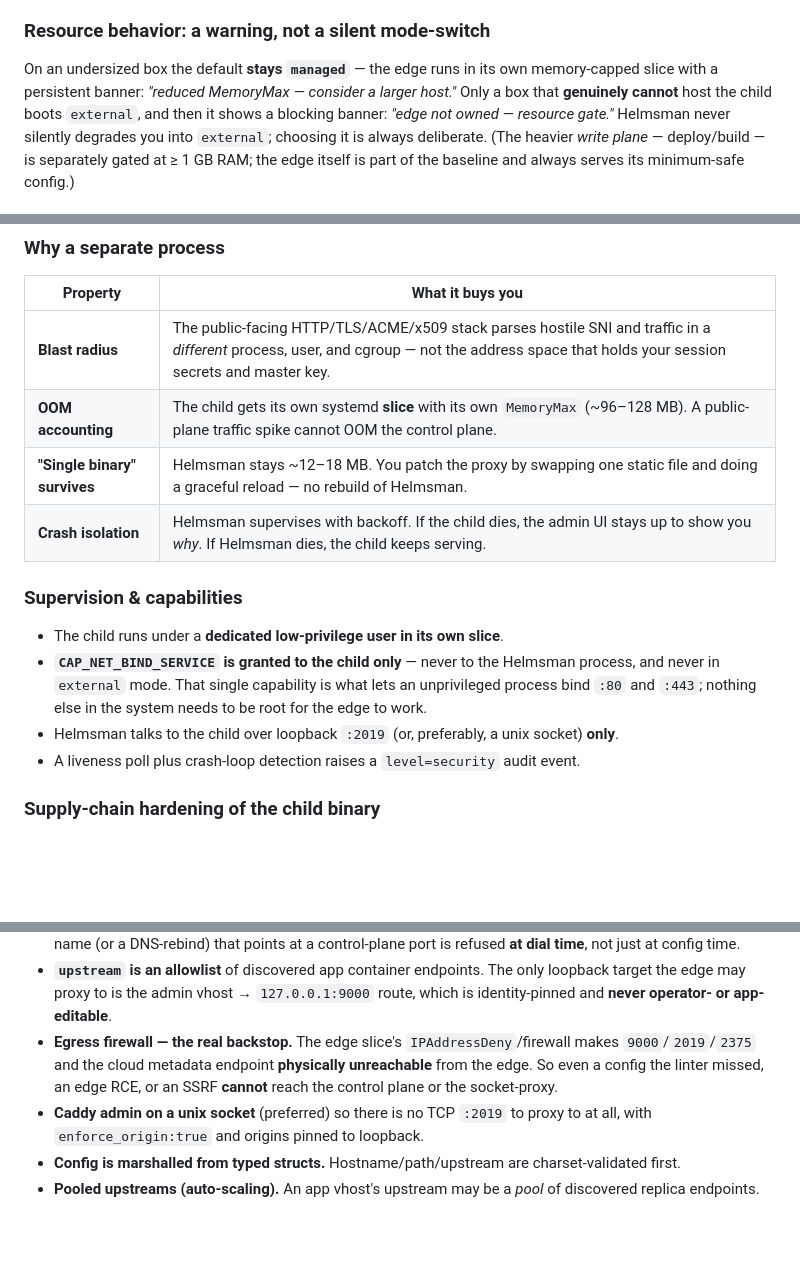
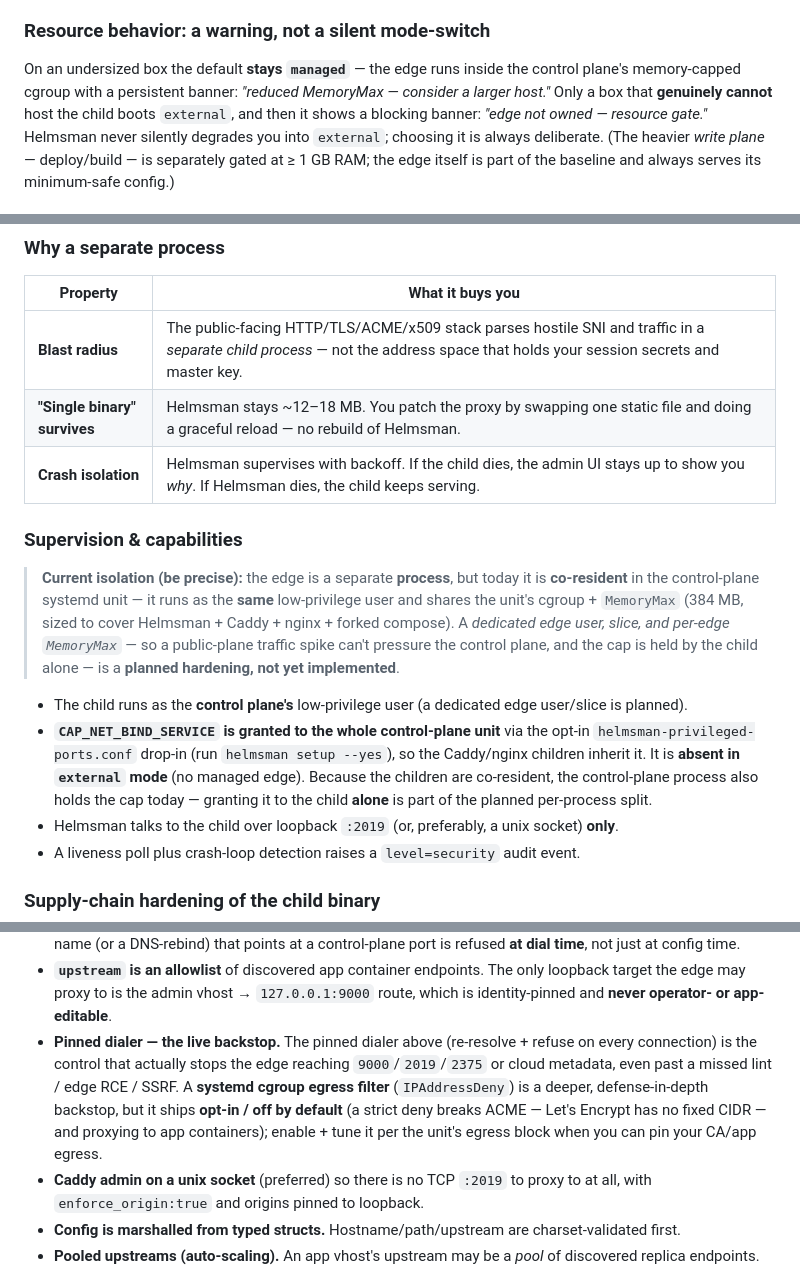
Before and after one commit to daboss2003/Helmsman, a Markdown page: docs/edge-and-tls.md, 3 parts joined by grey strips. Rendered like a GitHub page; blank space fills up the shorter version.

```diff
--- a/docs/edge-and-tls.md
+++ b/docs/edge-and-tls.md
@@ -89,8 +90,8 @@ chose external" never absolves the allowlist / XFF safety checks.
 
 ### Resource behavior: a warning, not a silent mode-switch
 
-On an undersized box the default **stays `managed`** — the edge runs in its own memory-capped slice
-with a persistent banner: *"reduced MemoryMax — consider a larger host."* Only a box that
+On an undersized box the default **stays `managed`** — the edge runs inside the control plane's
+memory-capped cgroup with a persistent banner: *"reduced MemoryMax — consider a larger host."* Only a box that
 **genuinely cannot** host the child boots `external`, and then it shows a blocking banner:
 *"edge not owned — resource gate."* Helmsman never silently degrades you into `external`; choosing it
 is always deliberate. (The heavier *write plane* — deploy/build — is separately gated at ≥ 1 GB RAM;
@@ -111,17 +112,20 @@ on-disk config file the proxy auto-loads — **the admin API is the single sourc
 
 | Property | What it buys you |
 |---|---|
-| **Blast radius** | The public-facing HTTP/TLS/ACME/x509 stack parses hostile SNI and traffic in a *different* process, user, and cgroup — not the address space that holds your session secrets and master key. |
-| **OOM accounting** | The child gets its own systemd **slice** with its own `MemoryMax` (~96–128 MB). A public-plane traffic spike cannot OOM the control plane. |
+| **Blast radius** | The public-facing HTTP/TLS/ACME/x509 stack parses hostile SNI and traffic in a *separate child process* — not the address space that holds your session secrets and master key. |
 | **"Single binary" survives** | Helmsman stays ~12–18 MB. You patch the proxy by swapping one static file and doing a graceful reload — no rebuild of Helmsman. |
 | **Crash isolation** | Helmsman supervises with backoff. If the child dies, the admin UI stays up to show you *why*. If Helmsman dies, the child keeps serving. |
 
 ### Supervision & capabilities
 
-- The child runs under a **dedicated low-privilege user in its own slice**.
-- **`CAP_NET_BIND_SERVICE` is granted to the child only** — never to the Helmsman process, and
-  never in `external` mode. That single capability is what lets an unprivileged process bind `:80`
-  and `:443`; nothing else in the system needs to be root for the edge to work.
+> **Current isolation (be precise):** the edge is a separate **process**, but today it is **co-resident** in the control-plane systemd unit — it runs as the **same** low-privilege user and shares the unit's cgroup + `MemoryMax` (384 MB, sized to cover Helmsman + Caddy + nginx + forked compose). A *dedicated edge user, slice, and per-edge `MemoryMax`* — so a public-plane traffic spike can't pressure the control plane, and the cap is held by the child alone — is a **planned hardening, not yet implemented**.
+
+- The child runs as the **control plane's** low-privilege user (a dedicated edge user/slice is planned).
+- **`CAP_NET_BIND_SERVICE` is granted to the whole control-plane unit** via the opt-in
+  `helmsman-privileged-ports.conf` drop-in (run `helmsman setup --yes`), so the Caddy/nginx
+  children inherit it. It is **absent in `external` mode** (no managed edge). Because the children
+  are co-resident, the control-plane process also holds the cap today — granting it to the child
+  **alone** is part of the planned per-process split.
 - Helmsman talks to the child over loopback `:2019` (or, preferably, a unix socket) **only**.
 - A liveness poll plus crash-loop detection raises a `level=security` audit event.
 
@@ -192,10 +196,12 @@ safe.
 - **`upstream` is an allowlist** of discovered app container endpoints. The only loopback target the
   edge may proxy to is the admin vhost → `127.0.0.1:9000` route, which is identity-pinned and
   **never operator- or app-editable**.
-- **Egress firewall — the real backstop.** The edge slice's `IPAddressDeny`/firewall makes
-  `9000`/`2019`/`2375` and the cloud metadata endpoint **physically unreachable** from the edge. So
-  even a config the linter missed, an edge RCE, or an SSRF **cannot** reach the control plane or the
-  socket-proxy.
+- **Pinned dialer — the live backstop.** The pinned dialer above (re-resolve + refuse on every
+  connection) is the control that actually stops the edge reaching `9000`/`2019`/`2375` or cloud
+  metadata, even past a missed lint / edge RCE / SSRF. A **systemd cgroup egress filter**
+  (`IPAddressDeny`) is a deeper, defense-in-depth backstop, but it ships **opt-in / off by default**
+  (a strict deny breaks ACME — Let's Encrypt has no fixed CIDR — and proxying to app containers);
+  enable + tune it per the unit's egress block when you can pin your CA/app egress.
 - **Caddy admin on a unix socket** (preferred) so there is no TCP `:2019` to proxy to at all, with
   `enforce_origin:true` and origins pinned to loopback.
 - **Config is marshalled from typed structs.** Hostname/path/upstream are charset-validated first.
```
Also changed, not shown: other parts of docs/edge-and-tls.md (+3 -2 lines), docs/architecture.md (+13 -12 lines), docs/security.md (+1 -1 lines).
